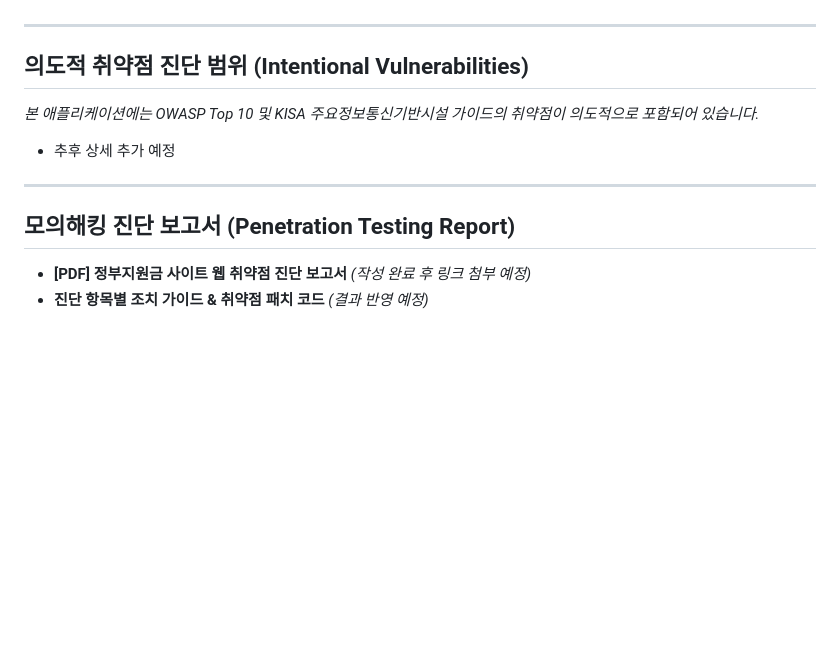
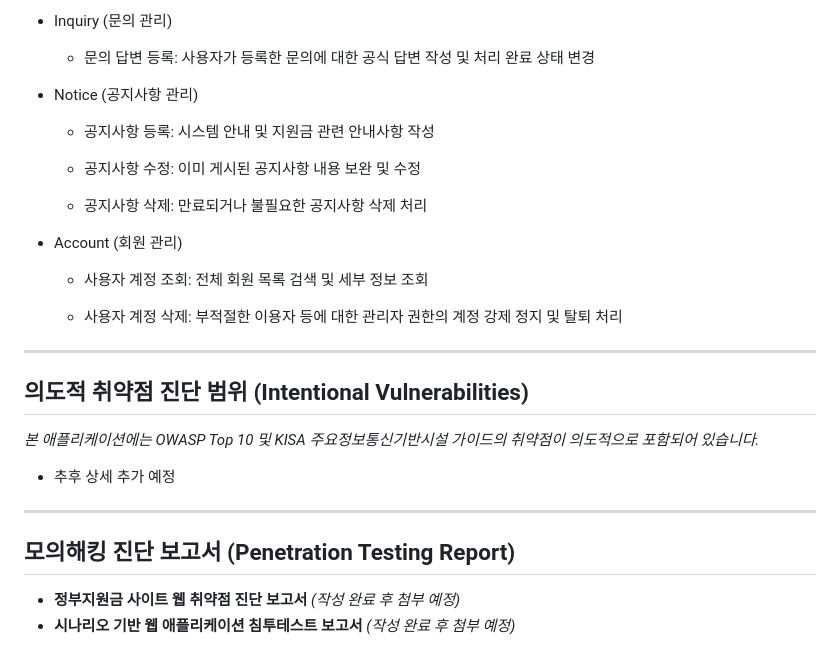
Before and after one commit to Soil0220/Secure-web-application-Lab, a Markdown page: README.md, the part around the change printed below. GitHub-like rendering; blank space fills up the shorter version.

```diff
--- a/README.md
+++ b/README.md
@@ -35,3 +111,20 @@
+- Inquiry (문의 관리)
+
+    - 문의 답변 등록: 사용자가 등록한 문의에 대한 공식 답변 작성 및 처리 완료 상태 변경
+
+- Notice (공지사항 관리)
+
+    - 공지사항 등록: 시스템 안내 및 지원금 관련 안내사항 작성
+
+    - 공지사항 수정: 이미 게시된 공지사항 내용 보완 및 수정
+
+    - 공지사항 삭제: 만료되거나 불필요한 공지사항 삭제 처리
+
+- Account (회원 관리)
+
+    - 사용자 계정 조회: 전체 회원 목록 검색 및 세부 정보 조회
+
+    - 사용자 계정 삭제: 부적절한 이용자 등에 대한 관리자 권한의 계정 강제 정지 및 탈퇴 처리
 ---
 
 ## 의도적 취약점 진단 범위 (Intentional Vulnerabilities)
@@ -42,5 +135,5 @@
 ---
 
 ## 모의해킹 진단 보고서 (Penetration Testing Report)
-- **[PDF] 정부지원금 사이트 웹 취약점 진단 보고서** *(작성 완료 후 링크 첨부 예정)*
-- **진단 항목별 조치 가이드 & 취약점 패치 코드** *(결과 반영 예정)*
+- **정부지원금 사이트 웹 취약점 진단 보고서** *(작성 완료 후 첨부 예정)*
+- **시나리오 기반 웹 애플리케이션 침투테스트 보고서** *(작성 완료 후 첨부 예정)*
```
Also changed, not shown: other parts of README.md (+78 -2 lines), images/SystemArchitecture.png.
